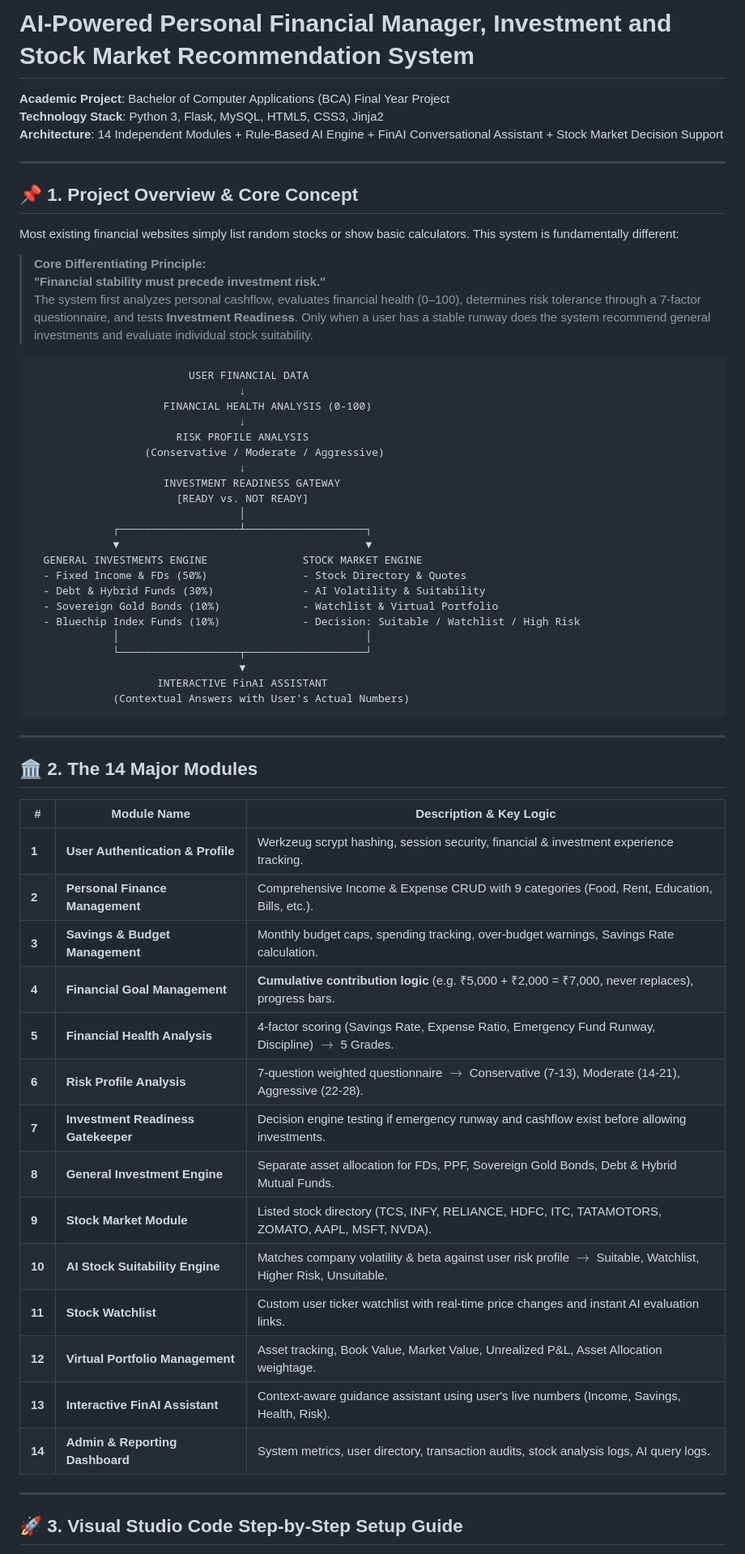
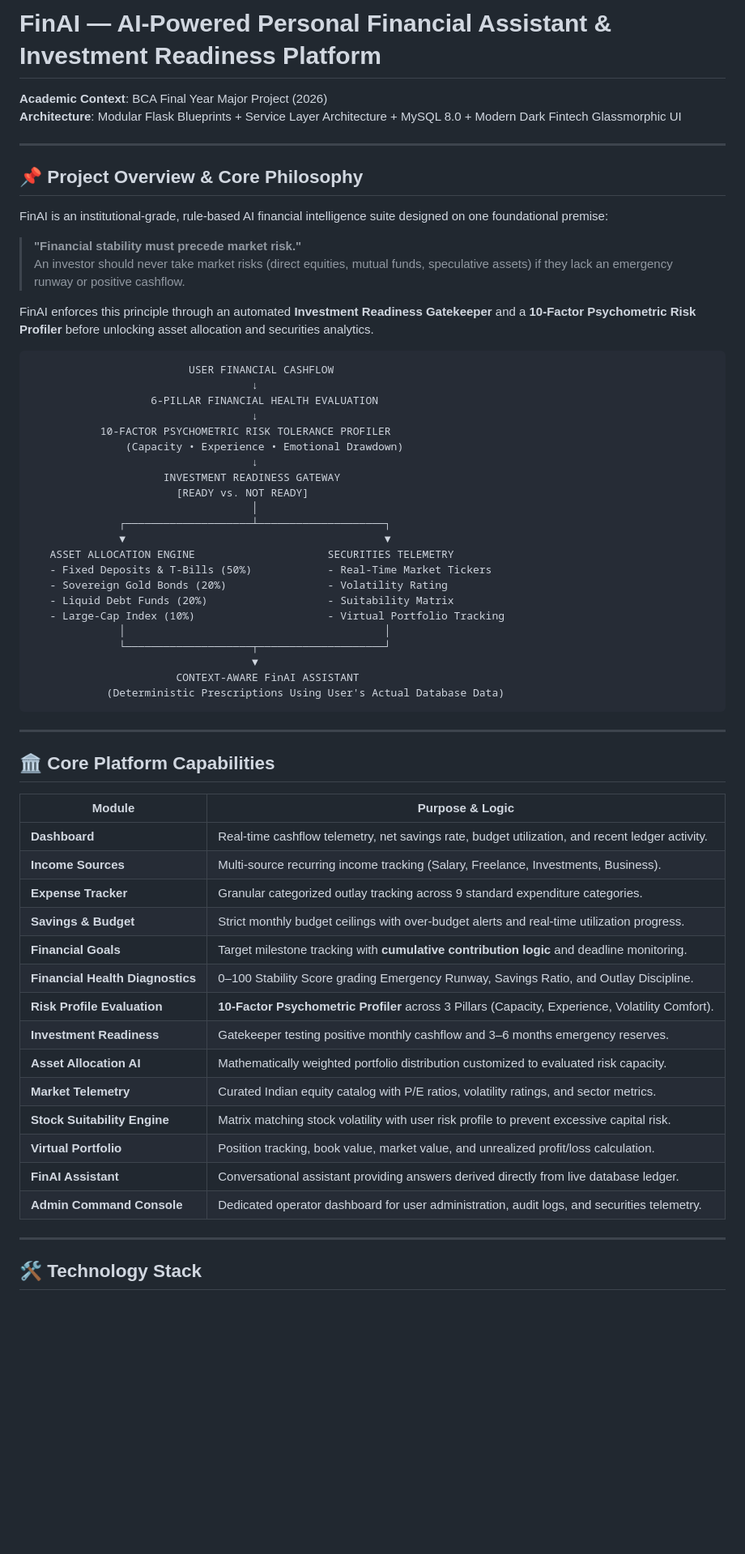
Before and after one commit to likithhs/financial_manager, a Markdown page: README.md, the part around one of its changes. Shown at 81% size. Drawn GitHub-style; blank space fills up the shorter version.

````diff
--- a/README.md
+++ b/README.md
@@ -1,66 +1,66 @@
-# AI-Powered Personal Financial Manager, Investment and Stock Market Recommendation System
+# FinAI — AI-Powered Personal Financial Assistant & Investment Readiness Platform
 
-**Academic Project**: Bachelor of Computer Applications (BCA) Final Year Project
-**Technology Stack**: Python 3, Flask, MySQL, HTML5, CSS3, Jinja2
-**Architecture**: 14 Independent Modules + Rule-Based AI Engine + FinAI Conversational Assistant + Stock Market Decision Support
+**Academic Context**: BCA Final Year Major Project (2026)
+**Architecture**: Modular Flask Blueprints + Service Layer Architecture + MySQL 8.0 + Modern Dark Fintech Glassmorphic UI
 
 ---
 
-## 📌 1. Project Overview & Core Concept
+## 📌 Project Overview & Core Philosophy
 
-Most existing financial websites simply list random stocks or show basic calculators. This system is fundamentally different:
+FinAI is an institutional-grade, rule-based AI financial intelligence suite designed on one foundational premise:
 
-> **Core Differentiating Principle:**
-> **"Financial stability must precede investment risk."**
-> The system first analyzes personal cashflow, evaluates financial health (0–100), determines risk tolerance through a 7-factor questionnaire, and tests **Investment Readiness**. Only when a user has a stable runway does the system recommend general investments and evaluate individual stock suitability.
+> **"Financial stability must precede market risk."**
+> An investor should never take market risks (direct equities, mutual funds, speculative assets) if they lack an emergency runway or positive cashflow.
+
+FinAI enforces this principle through an automated **Investment Readiness Gatekeeper** and a **10-Factor Psychometric Risk Profiler** before unlocking asset allocation and securities analytics.
 
 ```
-                         USER FINANCIAL DATA
-                                 ↓
-                     FINANCIAL HEALTH ANALYSIS (0-100)
-                                 ↓
-                       RISK PROFILE ANALYSIS
-                  (Conservative / Moderate / Aggressive)
-                                 ↓
+                         USER FINANCIAL CASHFLOW
+                                   ↓
+                   6-PILLAR FINANCIAL HEALTH EVALUATION
+                                   ↓
+           10-FACTOR PSYCHOMETRIC RISK TOLERANCE PROFILER
+               (Capacity • Experience • Emotional Drawdown)
+                                   ↓
                      INVESTMENT READINESS GATEWAY
                        [READY vs. NOT READY]
-                                 │
-             ┌───────────────────┴───────────────────┐
-             ▼                                       ▼
-  GENERAL INVESTMENTS ENGINE               STOCK MARKET ENGINE
-  - Fixed Income & FDs (50%)               - Stock Directory & Quotes
-  - Debt & Hybrid Funds (30%)              - AI Volatility & Suitability
-  - Sovereign Gold Bonds (10%)             - Watchlist & Virtual Portfolio
-  - Bluechip Index Funds (10%)             - Decision: Suitable / Watchlist / High Risk
-             │                                       │
-             └───────────────────┬───────────────────┘
-                                 ▼
-                    INTERACTIVE FinAI ASSISTANT
-             (Contextual Answers with User's Actual Numbers)
+                                   │
+              ┌────────────────────┴────────────────────┐
+              ▼                                         ▼
+   ASSET ALLOCATION ENGINE                     SECURITIES TELEMETRY
+   - Fixed Deposits & T-Bills (50%)            - Real-Time Market Tickers
+   - Sovereign Gold Bonds (20%)                - Volatility Rating
+   - Liquid Debt Funds (20%)                   - Suitability Matrix
+   - Large-Cap Index (10%)                     - Virtual Portfolio Tracking
+              │                                         │
+              └────────────────────┬────────────────────┘
+                                   ▼
+                       CONTEXT-AWARE FinAI ASSISTANT
+            (Deterministic Prescriptions Using User's Actual Database Data)
 ```
 
 ---
 
-## 🏛️ 2. The 14 Major Modules
+## 🏛️ Core Platform Capabilities
 
-| # | Module Name | Description & Key Logic |
-|---|-------------|-------------------------|
-| **1** | **User Authentication & Profile** | Werkzeug scrypt hashing, session security, financial & investment experience tracking. |
-| **2** | **Personal Finance Management** | Comprehensive Income & Expense CRUD with 9 categories (Food, Rent, Education, Bills, etc.). |
-| **3** | **Savings & Budget Management** | Monthly budget caps, spending tracking, over-budget warnings, Savings Rate calculation. |
-| **4** | **Financial Goal Management** | **Cumulative contribution logic** (e.g. ₹5,000 + ₹2,000 = ₹7,000, never replaces), progress bars. |
-| **5** | **Financial Health Analysis** | 4-factor scoring (Savings Rate, Expense Ratio, Emergency Fund Runway, Discipline) $\rightarrow$ 5 Grades. |
-| **6** | **Risk Profile Analysis** | 7-question weighted questionnaire $\rightarrow$ Conservative (7-13), Moderate (14-21), Aggressive (22-28). |
-| **7** | **Investment Readiness Gatekeeper** | Decision engine testing if emergency runway and cashflow exist before allowing investments. |
-| **8** | **General Investment Engine** | Separate asset allocation for FDs, PPF, Sovereign Gold Bonds, Debt & Hybrid Mutual Funds. |
-| **9** | **Stock Market Module** | Listed stock directory (TCS, INFY, RELIANCE, HDFC, ITC, TATAMOTORS, ZOMATO, AAPL, MSFT, NVDA). |
-| **10** | **AI Stock Suitability Engine** | Matches company volatility & beta against user risk profile $\rightarrow$ Suitable, Watchlist, Higher Risk, Unsuitable. |
-| **11** | **Stock Watchlist** | Custom user ticker watchlist with real-time price changes and instant AI evaluation links. |
-| **12** | **Virtual Portfolio Management** | Asset tracking, Book Value, Market Value, Unrealized P&L, Asset Allocation weightage. |
-| **13** | **Interactive FinAI Assistant** | Context-aware guidance assistant using user's live numbers (Income, Savings, Health, Risk). |
-| **14** | **Admin & Reporting Dashboard** | System metrics, user directory, transaction audits, stock analysis logs, AI query logs. |
+| Module | Purpose & Logic |
+|---|---|
+| **Dashboard** | Real-time cashflow telemetry, net savings rate, budget utilization, and recent ledger activity. |
+| **Income Sources** | Multi-source recurring income tracking (Salary, Freelance, Investments, Business). |
+| **Expense Tracker** | Granular categorized outlay tracking across 9 standard expenditure categories. |
+| **Savings & Budget** | Strict monthly budget ceilings with over-budget alerts and real-time utilization progress. |
+| **Financial Goals** | Target milestone tracking with **cumulative contribution logic** and deadline monitoring. |
+| **Financial Health Diagnostics** | 0–100 Stability Score grading Emergency Runway, Savings Ratio, and Outlay Discipline. |
+| **Risk Profile Evaluation** | **10-Factor Psychometric Profiler** across 3 Pillars (Capacity, Experience, Volatility Comfort). |
+| **Investment Readiness** | Gatekeeper testing positive monthly cashflow and 3–6 months emergency reserves. |
+| **Asset Allocation AI** | Mathematically weighted portfolio distribution customized to evaluated risk capacity. |
+| **Market Telemetry** | Curated Indian equity catalog with P/E ratios, volatility ratings, and sector metrics. |
+| **Stock Suitability Engine** | Matrix matching stock volatility with user risk profile to prevent excessive capital risk. |
+| **Virtual Portfolio** | Position tracking, book value, market value, and unrealized profit/loss calculation. |
+| **FinAI Assistant** | Conversational assistant providing answers derived directly from live database ledger. |
+| **Admin Command Console** | Dedicated operator dashboard for user administration, audit logs, and securities telemetry. |
 
 ---
 
-## 🚀 3. Visual Studio Code Step-by-Step Setup Guide
+## 🛠️ Technology Stack
 
````
Also changed, not shown: other parts of README.md (+107 -99 lines).
